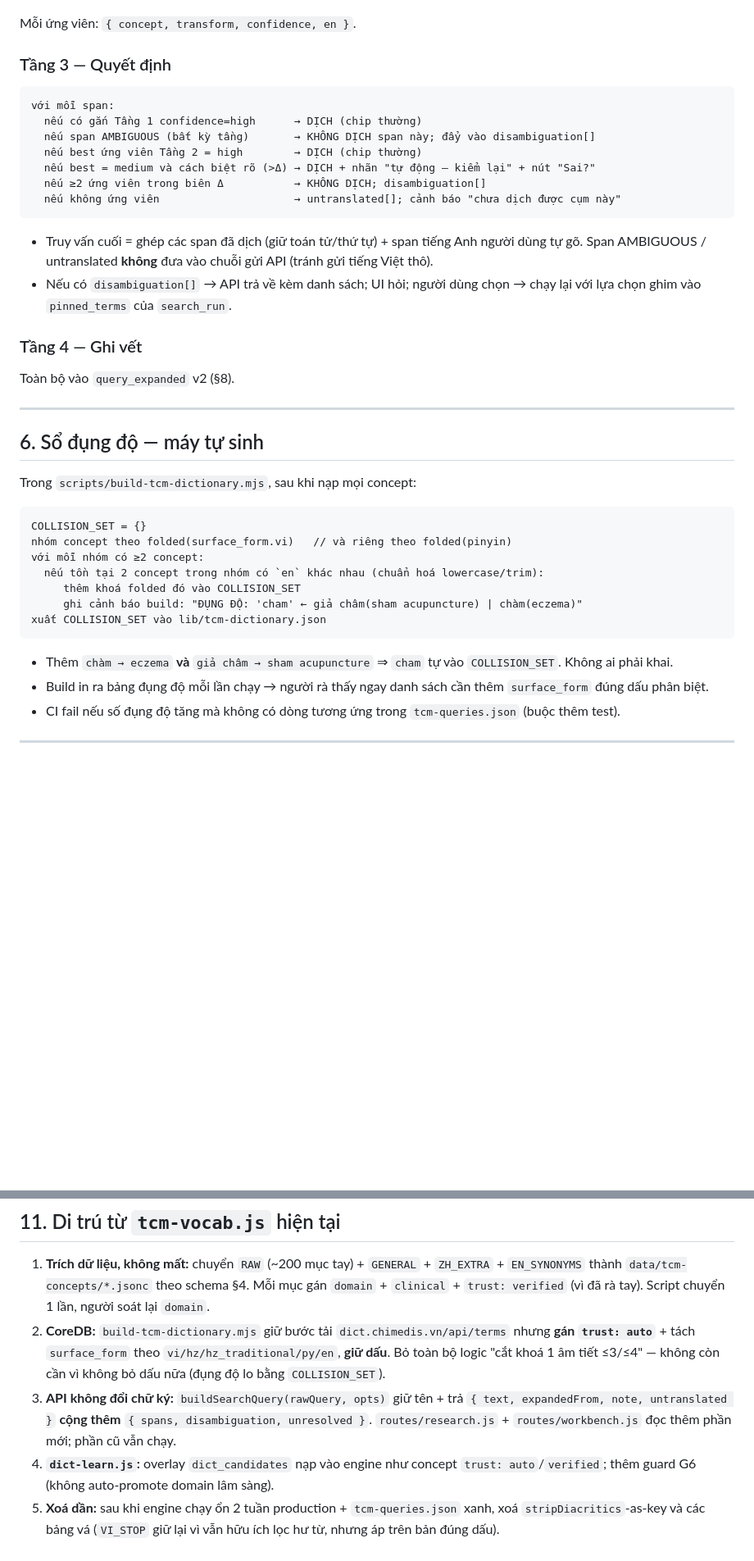
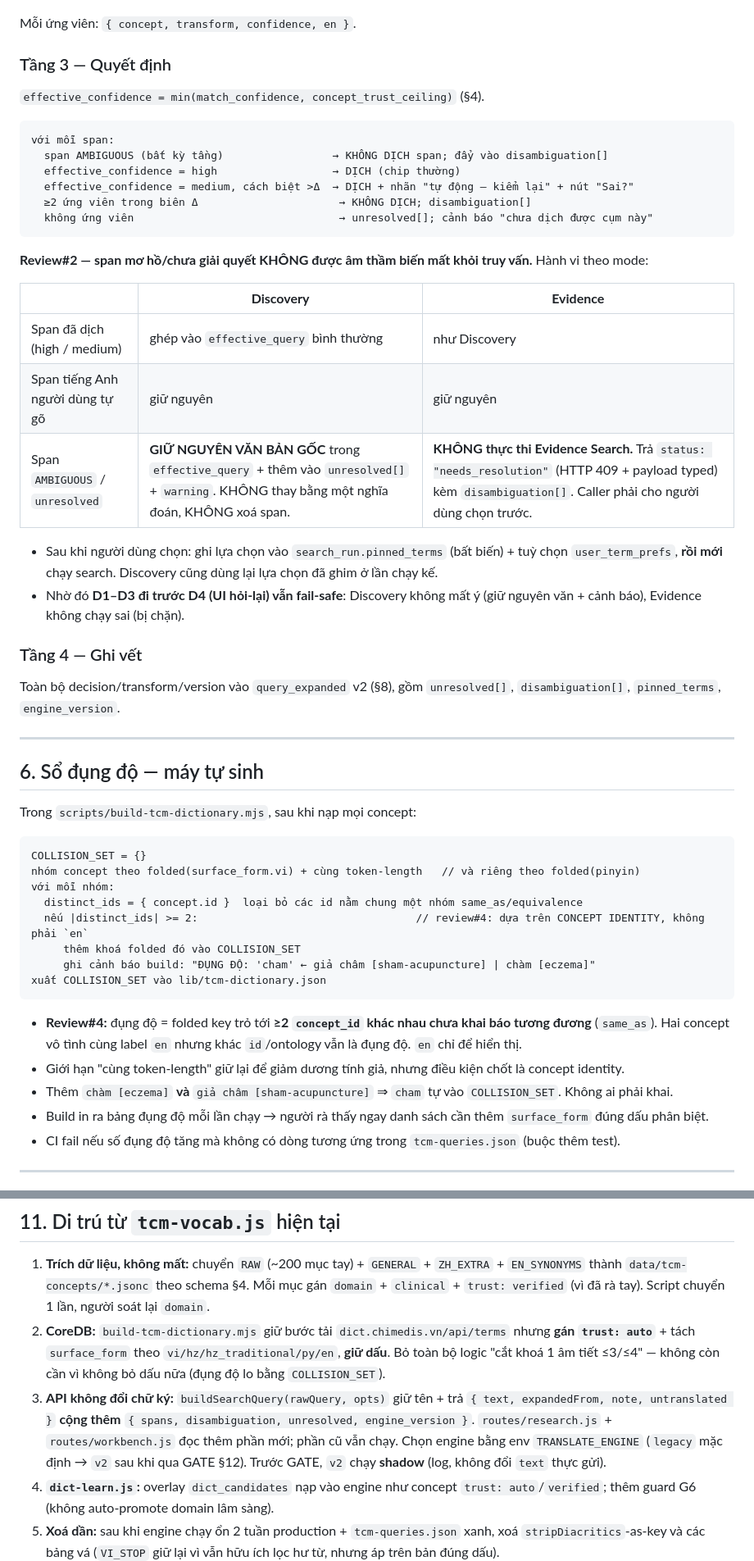
Before and after one commit to tmh2388/chimedis-home, a Markdown page: docs/translation-engine.md, 2 parts joined by grey strips. Shown at 82% size. GitHub-like rendering; blank space fills up the shorter version.

````diff
--- a/docs/translation-engine.md
+++ b/docs/translation-engine.md
@@ -153,20 +167,29 @@ Với mỗi span chưa gắn, sinh ứng viên bằng các transform, mỗi tran
 Mỗi ứng viên: `{ concept, transform, confidence, en }`.
 
 ### Tầng 3 — Quyết định
+`effective_confidence = min(match_confidence, concept_trust_ceiling)` (§4).
 ```
 với mỗi span:
-  nếu có gắn Tầng 1 confidence=high      → DỊCH (chip thường)
-  nếu span AMBIGUOUS (bất kỳ tầng)       → KHÔNG DỊCH span này; đẩy vào disambiguation[]
-  nếu best ứng viên Tầng 2 = high        → DỊCH (chip thường)
-  nếu best = medium và cách biệt rõ (>Δ) → DỊCH + nhãn "tự động — kiểm lại" + nút "Sai?"
-  nếu ≥2 ứng viên trong biên Δ           → KHÔNG DỊCH; disambiguation[]
-  nếu không ứng viên                     → untranslated[]; cảnh báo "chưa dịch được cụm này"
+  span AMBIGUOUS (bất kỳ tầng)                 → KHÔNG DỊCH span; đẩy vào disambiguation[]
+  effective_confidence = high                  → DỊCH (chip thường)
+  effective_confidence = medium, cách biệt >Δ  → DỊCH + nhãn "tự động — kiểm lại" + nút "Sai?"
+  ≥2 ứng viên trong biên Δ                      → KHÔNG DỊCH; disambiguation[]
+  không ứng viên                                → unresolved[]; cảnh báo "chưa dịch được cụm này"
 ```
-- Truy vấn cuối = ghép các span đã dịch (giữ toán tử/thứ tự) + span tiếng Anh người dùng tự gõ. Span AMBIGUOUS / untranslated **không** đưa vào chuỗi gửi API (tránh gửi tiếng Việt thô).
-- Nếu có `disambiguation[]` → API trả về kèm danh sách; UI hỏi; người dùng chọn → chạy lại với lựa chọn ghim vào `pinned_terms` của `search_run`.
+
+**Review#2 — span mơ hồ/chưa giải quyết KHÔNG được âm thầm biến mất khỏi truy vấn.** Hành vi theo mode:
+
+| | **Discovery** | **Evidence** |
+|---|---|---|
+| Span đã dịch (high / medium) | ghép vào `effective_query` bình thường | như Discovery |
+| Span tiếng Anh người dùng tự gõ | giữ nguyên | giữ nguyên |
+| Span `AMBIGUOUS` / `unresolved` | **GIỮ NGUYÊN VĂN BẢN GỐC** trong `effective_query` + thêm vào `unresolved[]` + `warning`. KHÔNG thay bằng một nghĩa đoán, KHÔNG xoá span. | **KHÔNG thực thi Evidence Search.** Trả `status: "needs_resolution"` (HTTP 409 + payload typed) kèm `disambiguation[]`. Caller phải cho người dùng chọn trước. |
+
+- Sau khi người dùng chọn: ghi lựa chọn vào `search_run.pinned_terms` (bất biến) + tuỳ chọn `user_term_prefs`, **rồi mới** chạy search. Discovery cũng dùng lại lựa chọn đã ghim ở lần chạy kế.
+- Nhờ đó **D1–D3 đi trước D4 (UI hỏi-lại) vẫn fail-safe**: Discovery không mất ý (giữ nguyên văn + cảnh báo), Evidence không chạy sai (bị chặn).
 
 ### Tầng 4 — Ghi vết
-Toàn bộ vào `query_expanded` v2 (§8).
+Toàn bộ decision/transform/version vào `query_expanded` v2 (§8), gồm `unresolved[]`, `disambiguation[]`, `pinned_terms`, `engine_version`.
 
 ---
 
@@ -176,15 +199,18 @@ Trong `scripts/build-tcm-dictionary.mjs`, sau khi nạp mọi concept:
 
 ```
 COLLISION_SET = {}
-nhóm concept theo folded(surface_form.vi)   // và riêng theo folded(pinyin)
-với mỗi nhóm có ≥2 concept:
-  nếu tồn tại 2 concept trong nhóm có `en` khác nhau (chuẩn hoá lowercase/trim):
+nhóm concept theo folded(surface_form.vi) + cùng token-length   // và riêng theo folded(pinyin)
+với mỗi nhóm:
+  distinct_ids = { concept.id }  loại bỏ các id nằm chung một nhóm same_as/equivalence
+  nếu |distinct_ids| >= 2:                                  // review#4: dựa trên CONCEPT IDENTITY, không phải `en`
      thêm khoá folded đó vào COLLISION_SET
-     ghi cảnh báo build: "ĐỤNG ĐỘ: 'cham' ← giả châm(sham acupuncture) | chàm(eczema)"
+     ghi cảnh báo build: "ĐỤNG ĐỘ: 'cham' ← giả châm [sham-acupuncture] | chàm [eczema]"
 xuất COLLISION_SET vào lib/tcm-dictionary.json
 ```
 
-- Thêm `chàm → eczema` **và** `giả châm → sham acupuncture` ⇒ `cham` tự vào `COLLISION_SET`. Không ai phải khai.
+- **Review#4:** đụng độ = folded key trỏ tới **≥2 `concept_id` khác nhau chưa khai báo tương đương** (`same_as`). Hai concept vô tình cùng label `en` nhưng khác `id`/ontology vẫn là đụng độ. `en` chỉ để hiển thị.
+- Giới hạn "cùng token-length" giữ lại để giảm dương tính giả, nhưng điều kiện chốt là concept identity.
+- Thêm `chàm [eczema]` **và** `giả châm [sham-acupuncture]` ⇒ `cham` tự vào `COLLISION_SET`. Không ai phải khai.
 - Build in ra bảng đụng độ mỗi lần chạy → người rà thấy ngay danh sách cần thêm `surface_form` đúng dấu phân biệt.
 - CI fail nếu số đụng độ tăng mà không có dòng tương ứng trong `tcm-queries.json` (buộc thêm test).
 
@@ -309,7 +335,7 @@ Runner: gọi engine, so `expect_terms` (mọi cụm phải xuất hiện trong
 
 1. **Trích dữ liệu, không mất:** chuyển `RAW` (~200 mục tay) + `GENERAL` + `ZH_EXTRA` + `EN_SYNONYMS` thành `data/tcm-concepts/*.jsonc` theo schema §4. Mỗi mục gán `domain` + `clinical` + `trust: verified` (vì đã rà tay). Script chuyển 1 lần, người soát lại `domain`.
 2. **CoreDB:** `build-tcm-dictionary.mjs` giữ bước tải `dict.chimedis.vn/api/terms` nhưng **gán `trust: auto`** + tách `surface_form` theo `vi/hz/hz_traditional/py/en`, **giữ dấu**. Bỏ toàn bộ logic "cắt khoá 1 âm tiết ≤3/≤4" — không còn cần vì không bỏ dấu nữa (đụng độ lo bằng `COLLISION_SET`).
-3. **API không đổi chữ ký:** `buildSearchQuery(rawQuery, opts)` giữ tên + trả `{ text, expandedFrom, note, untranslated }` **cộng thêm** `{ spans, disambiguation, unresolved }`. `routes/research.js` + `routes/workbench.js` đọc thêm phần mới; phần cũ vẫn chạy.
+3. **API không đổi chữ ký:** `buildSearchQuery(rawQuery, opts)` giữ tên + trả `{ text, expandedFrom, note, untranslated }` **cộng thêm** `{ spans, disambiguation, unresolved, engine_version }`. `routes/research.js` + `routes/workbench.js` đọc thêm phần mới; phần cũ vẫn chạy. Chọn engine bằng env `TRANSLATE_ENGINE` (`legacy` mặc định → `v2` sau khi qua GATE §12). Trước GATE, `v2` chạy **shadow** (log, không đổi `text` thực gửi).
 4. **`dict-learn.js`:** overlay `dict_candidates` nạp vào engine như concept `trust: auto`/`verified`; thêm guard G6 (không auto-promote domain lâm sàng).
 5. **Xoá dần:** sau khi engine chạy ổn 2 tuần production + `tcm-queries.json` xanh, xoá `stripDiacritics`-as-key và các bảng vá (`VI_STOP` giữ lại vì vẫn hữu ích lọc hư từ, nhưng áp trên bản đúng dấu).
 
````
Also changed, not shown: other parts of docs/translation-engine.md (+56 -16 lines).
